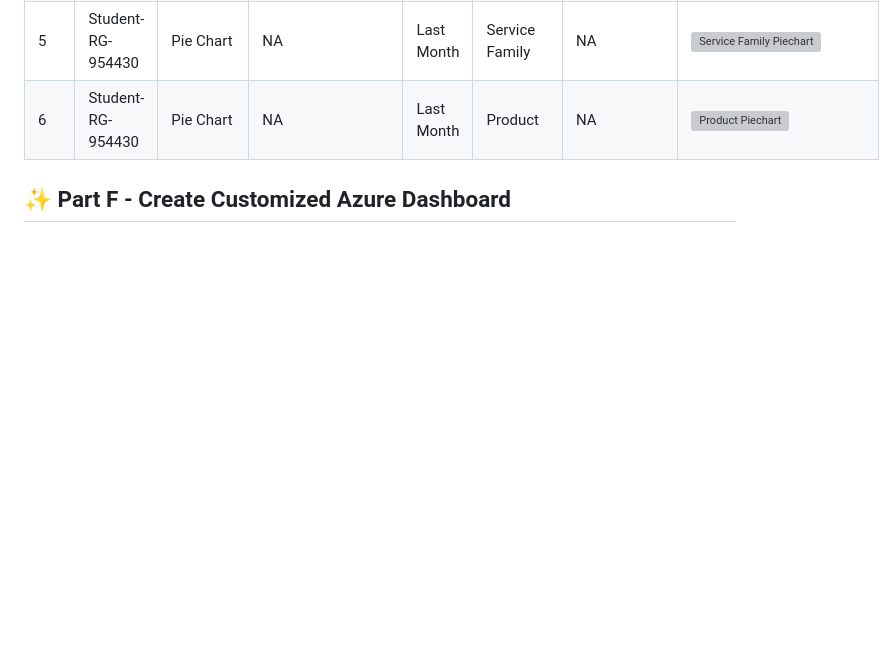
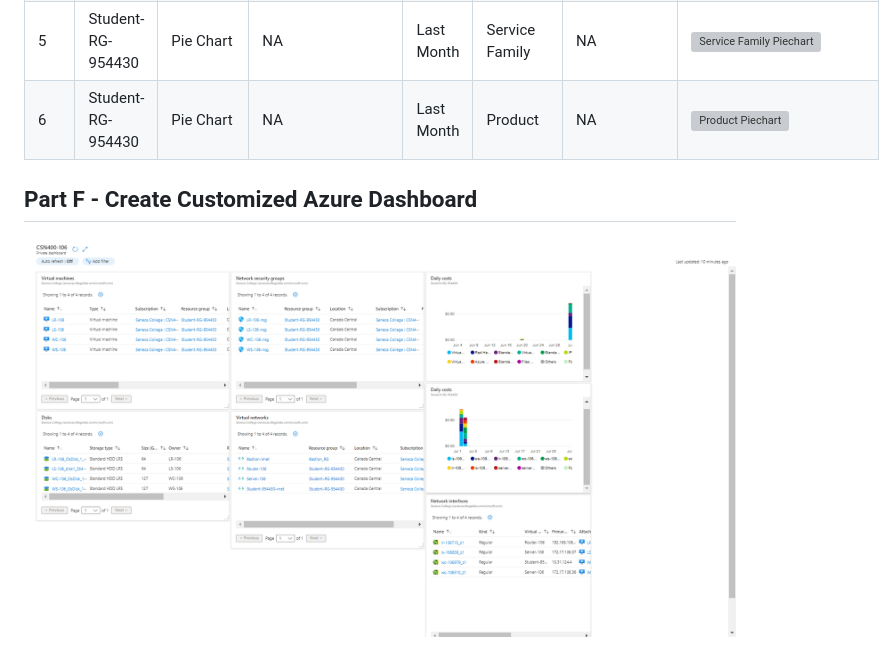
Before and after one commit to 124189218-myseneca/CSN400-Capstone, a Markdown page: Checkpoint7/README.MD, the part around one of its changes. Rendered like a GitHub page; blank space fills up the shorter version; grey boxes are pictures that could not be loaded.

Commit message:
adds part F

```diff
--- a/Checkpoint7/README.MD
+++ b/Checkpoint7/README.MD
@@ -105,4 +105,6 @@ Check if the IP forwarding in NIC is enabled using Azure bash. 👉 Hint: az net
 |6|Student-RG-954430| Pie Chart | NA | Last Month | Product | NA | <img src="./images/product-piechart.jpg" alt="Product Piechart" style="float: left; margin-right: 10px;" /> |
 
 
-## ✨ Part F - Create Customized Azure Dashboard
+## Part F - Create Customized Azure Dashboard
+
+<img src="images/Dashboard-106.png" alt="dashbooard" title="image">
```
Also changed, not shown: other parts of Checkpoint7/README.MD (+5 -5 lines).
